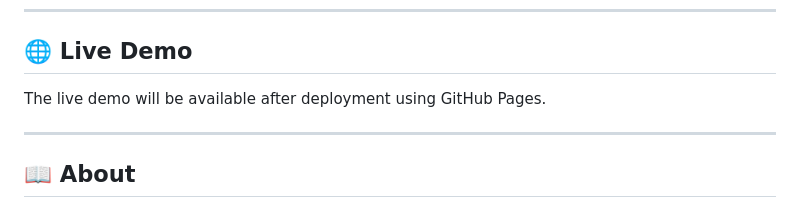
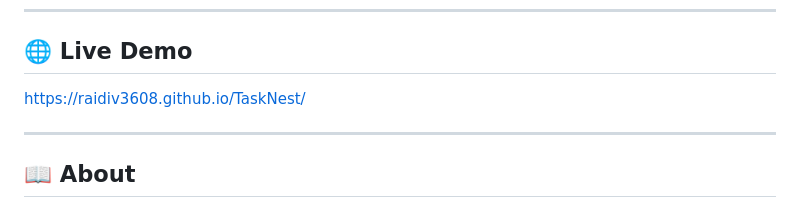
Before and after one commit to raidiv3608/TaskNest, a Markdown page: README.md, the part around the change. Drawn GitHub-style.

```diff
--- a/README.md
+++ b/README.md
@@ -8,7 +8,7 @@ Manage your daily tasks with ease using features like search, filters, sorting,
 
 ## 🌐 Live Demo
 
-The live demo will be available after deployment using GitHub Pages.
+https://raidiv3608.github.io/TaskNest/
 
 
 ---
```
